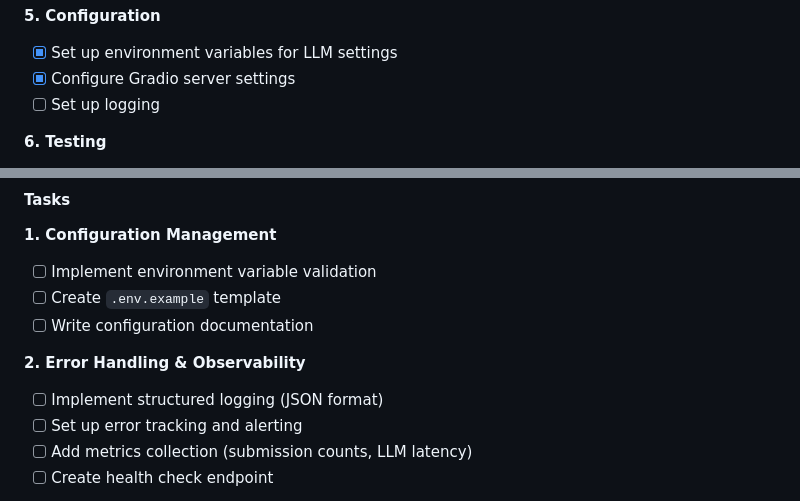
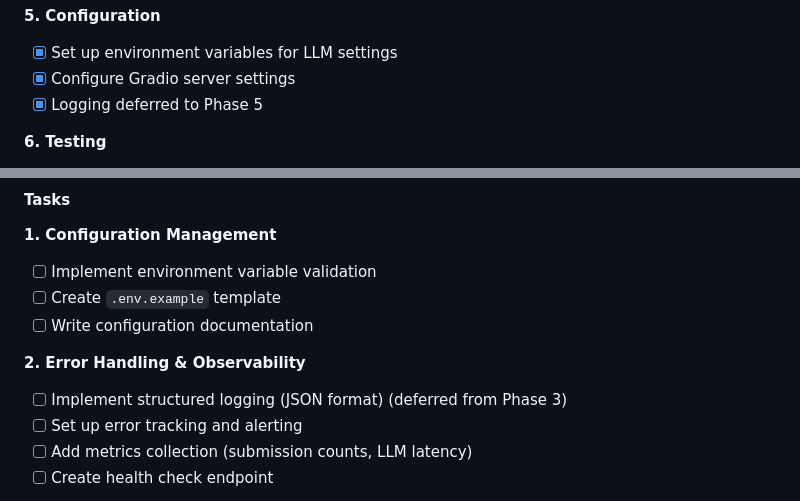
Before and after one commit to Nexus-Thread/xm-qa-chatbot, a Markdown page: ImplementationPlan.md, 2 parts joined by grey strips. Drawn GitHub-style.

Commit message:
docs: note logging deferred to phase 5 in plan

```diff
--- a/ImplementationPlan.md
+++ b/ImplementationPlan.md
@@ -299,7 +299,7 @@ User → Gradio → ConversationPort → SubmitTeamDataUseCase
 **5. Configuration**
 - [x] Set up environment variables for LLM settings
 - [x] Configure Gradio server settings
-- [ ] Set up logging
+- [x] Logging deferred to Phase 5
 
 **6. Testing**
 - [x] Perform manual testing with various conversation styles
@@ -381,7 +381,7 @@ User → Gradio → ConversationPort → SubmitTeamDataUseCase
 - [ ] Write configuration documentation
 
 **2. Error Handling & Observability**
-- [ ] Implement structured logging (JSON format)
+- [ ] Implement structured logging (JSON format) (deferred from Phase 3)
 - [ ] Set up error tracking and alerting
 - [ ] Add metrics collection (submission counts, LLM latency)
 - [ ] Create health check endpoint
```
